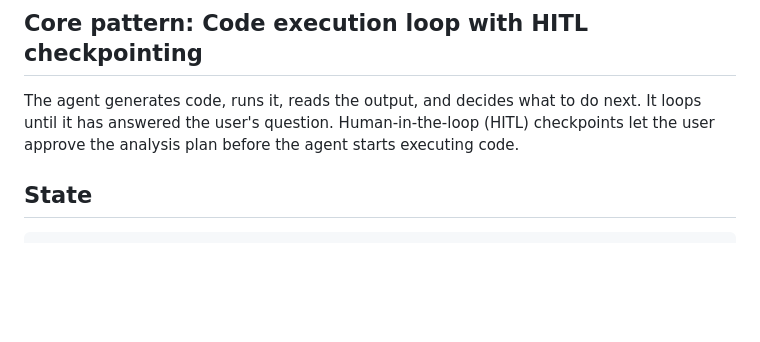
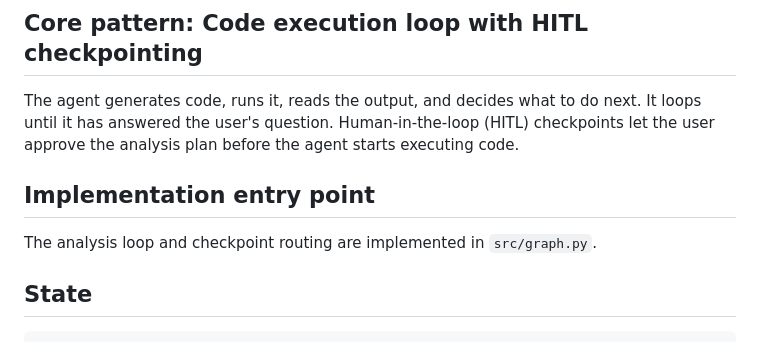
Before and after one commit to tatuliusi/project-based-study-space, a Markdown page: project-04-data-analyst-agent/ARCHITECTURE.md, the part around the change. Drawn GitHub-style; blank space fills up the shorter version.

Commit message:
docs(project-04): add architecture entry point

```diff
--- a/project-04-data-analyst-agent/ARCHITECTURE.md
+++ b/project-04-data-analyst-agent/ARCHITECTURE.md
@@ -3,6 +3,10 @@
 ## Core pattern: Code execution loop with HITL checkpointing
 
 The agent generates code, runs it, reads the output, and decides what to do next. It loops until it has answered the user's question. Human-in-the-loop (HITL) checkpoints let the user approve the analysis plan before the agent starts executing code.
+
+## Implementation entry point
+
+The analysis loop and checkpoint routing are implemented in `src/graph.py`.
 
 ## State
 
```
